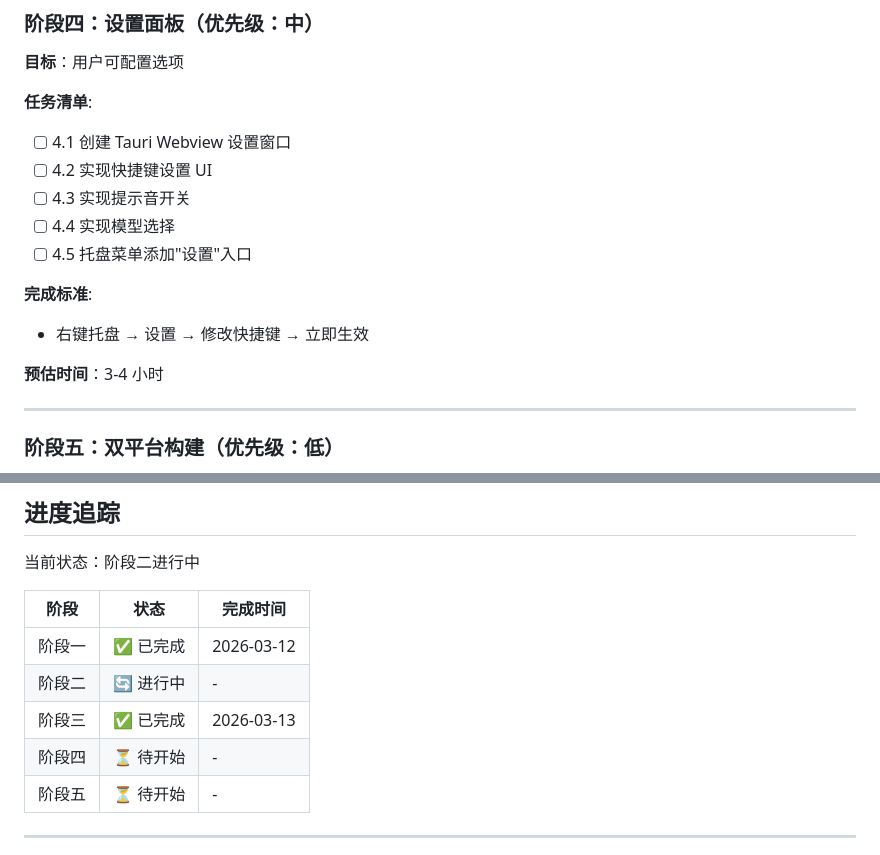
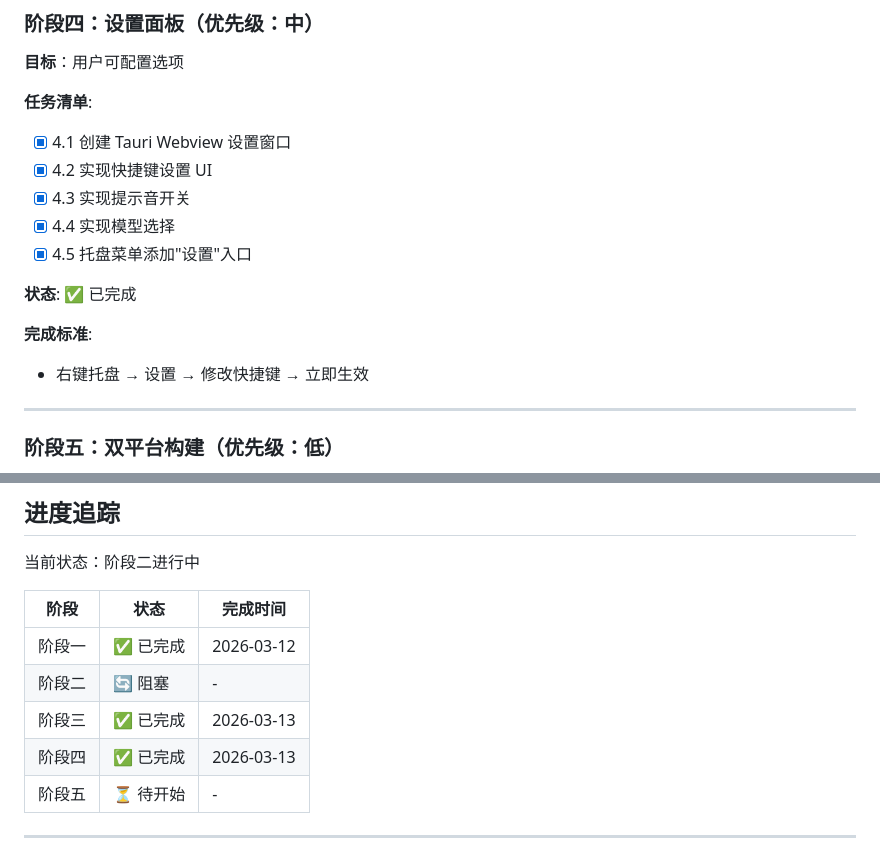
Before and after one commit to OpeNopEn2007/EchoVoice, a Markdown page: .dev/PLAN.md, 2 parts joined by grey strips. Rendered like a GitHub page.

Commit message:
chore(plan): update progress - phase 4 completed

```diff
--- a/.dev/PLAN.md
+++ b/.dev/PLAN.md
@@ -73,16 +73,16 @@
 **目标**：用户可配置选项
 
 **任务清单**:
-- [ ] 4.1 创建 Tauri Webview 设置窗口
-- [ ] 4.2 实现快捷键设置 UI
-- [ ] 4.3 实现提示音开关
-- [ ] 4.4 实现模型选择
-- [ ] 4.5 托盘菜单添加"设置"入口
+- [x] 4.1 创建 Tauri Webview 设置窗口
+- [x] 4.2 实现快捷键设置 UI
+- [x] 4.3 实现提示音开关
+- [x] 4.4 实现模型选择
+- [x] 4.5 托盘菜单添加"设置"入口
+
+**状态**: ✅ 已完成
 
 **完成标准**:
 - 右键托盘 → 设置 → 修改快捷键 → 立即生效
-
-**预估时间**：3-4 小时
 
 ---
 
@@ -148,9 +148,9 @@
 | 阶段 | 状态 | 完成时间 |
 |------|------|----------|
 | 阶段一 | ✅ 已完成 | 2026-03-12 |
-| 阶段二 | 🔄 进行中 | - |
+| 阶段二 | 🔄 阻塞 | - |
 | 阶段三 | ✅ 已完成 | 2026-03-13 |
-| 阶段四 | ⏳ 待开始 | - |
+| 阶段四 | ✅ 已完成 | 2026-03-13 |
 | 阶段五 | ⏳ 待开始 | - |
 
 ---
```
